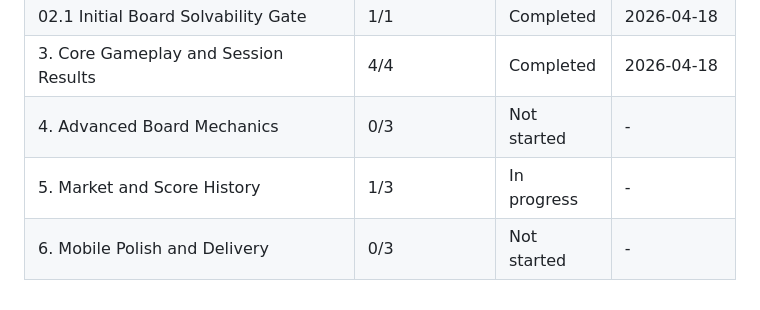
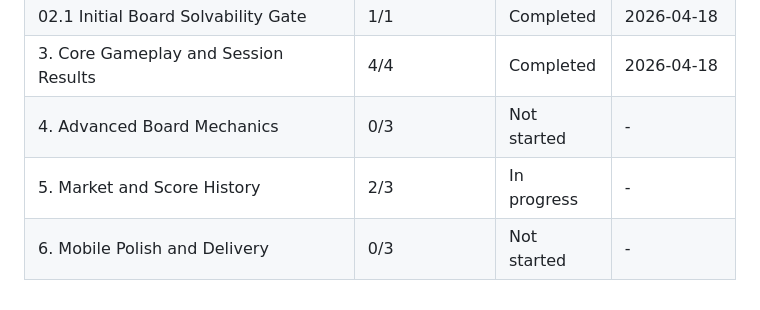
Before and after one commit to EnesDemir143/crush-word, a Markdown page: .planning/ROADMAP.md, the part around one of its changes. Rendered like a GitHub page.

```diff
--- a/.planning/ROADMAP.md
+++ b/.planning/ROADMAP.md
@@ -215,5 +215,5 @@ Phases execute in numeric order: 1 -> 1.1 -> 2 -> 2.1 -> 3 -> 4 -> 5 -> 6
 | 02.1 Initial Board Solvability Gate | 1/1 | Completed | 2026-04-18 |
 | 3. Core Gameplay and Session Results | 4/4 | Completed | 2026-04-18 |
 | 4. Advanced Board Mechanics | 0/3 | Not started | - |
-| 5. Market and Score History | 1/3 | In progress | - |
+| 5. Market and Score History | 2/3 | In progress | - |
 | 6. Mobile Polish and Delivery | 0/3 | Not started | - |
```
Also changed, not shown: other parts of .planning/ROADMAP.md (+1 -1 lines), .planning/STATE.md (+7 -6 lines), 1 other file.
